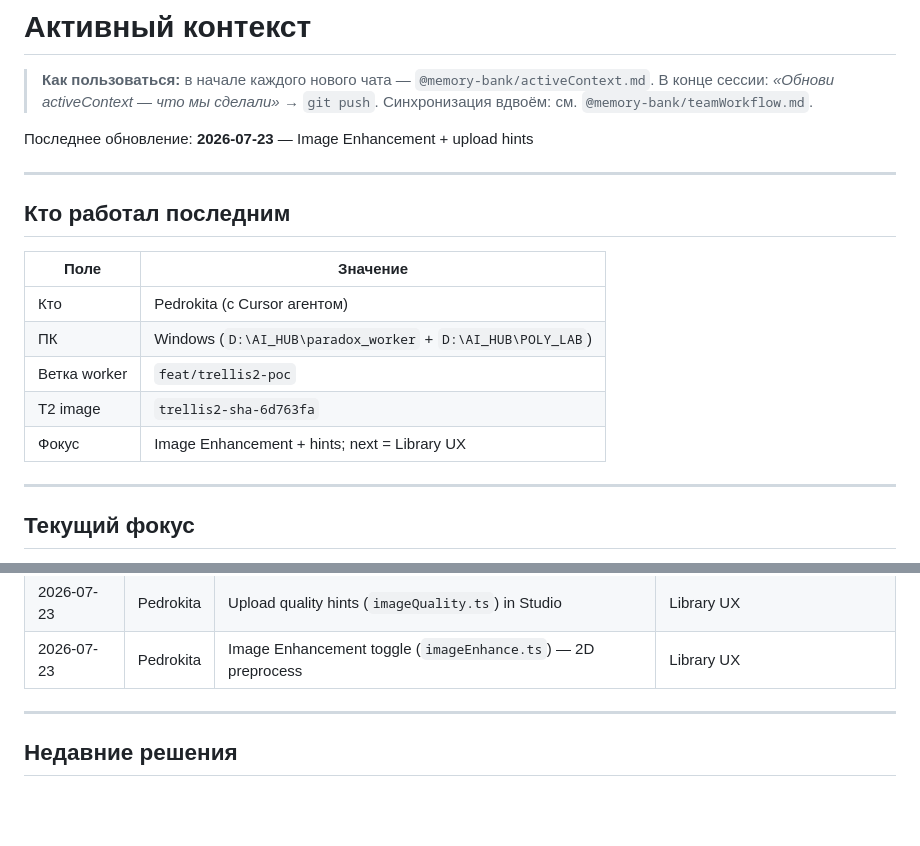
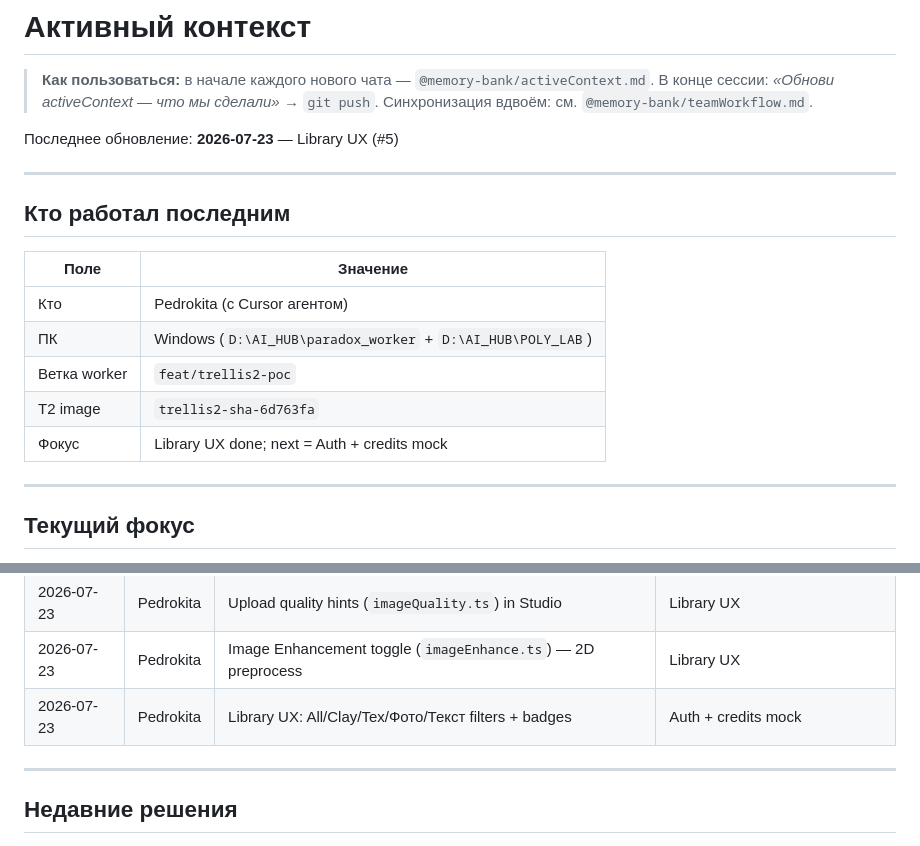
Before and after one commit to SatanExist/paradox_worker, a Markdown page: memory-bank/activeContext.md, 2 parts joined by grey strips. Rendered like a GitHub page; blank space fills up the shorter version.

Commit message:
Mark Library UX done; next Auth credits mock.
Update sprint queue after JobHistory filters landed in POLY_LAB.

Co-authored-by: Cursor <cursoragent@cursor.com>

```diff
--- a/memory-bank/activeContext.md
+++ b/memory-bank/activeContext.md
@@ -4,7 +4,7 @@
 > В конце сессии: *«Обнови activeContext — что мы сделали»* → `git push`.
 > Синхронизация вдвоём: см. `@memory-bank/teamWorkflow.md`.
 
-Последнее обновление: **2026-07-23** — Image Enhancement + upload hints
+Последнее обновление: **2026-07-23** — Library UX (#5)
 
 ---
 
@@ -16,7 +16,7 @@
 | ПК | Windows (`D:\AI_HUB\paradox_worker` + `D:\AI_HUB\POLY_LAB`) |
 | Ветка worker | `feat/trellis2-poc` |
 | T2 image | `trellis2-sha-6d763fa` |
-| Фокус | Image Enhancement + hints; next = Library UX |
+| Фокус | Library UX done; next = Auth + credits mock |
 
 ---
 
@@ -310,6 +310,7 @@ https://raw.githubusercontent.com/microsoft/TRELLIS/main/assets/example_image/T.
 | 2026-07-23 | Pedrokita | Push recipes + warm script; seed UX clarified (same model only) | Upload hints / Library |
 | 2026-07-23 | Pedrokita | Upload quality hints (`imageQuality.ts`) in Studio | Library UX |
 | 2026-07-23 | Pedrokita | Image Enhancement toggle (`imageEnhance.ts`) — 2D preprocess | Library UX |
+| 2026-07-23 | Pedrokita | Library UX: All/Clay/Tex/Фото/Текст filters + badges | Auth + credits mock |
 
 ---
 
```
Also changed, not shown: other parts of memory-bank/activeContext.md (+2 -2 lines), memory-bank/platformRoadmap.md (+2 -1 lines).
